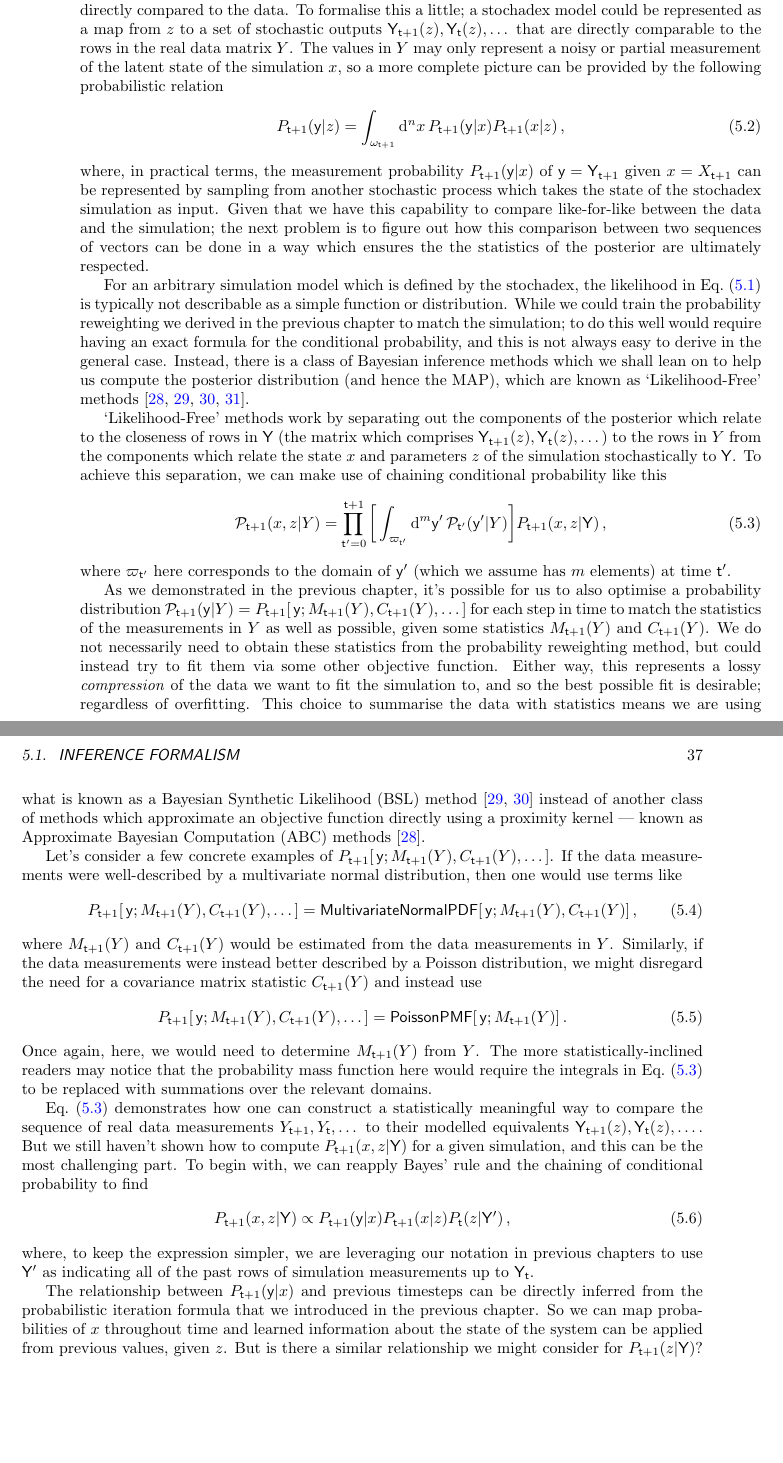
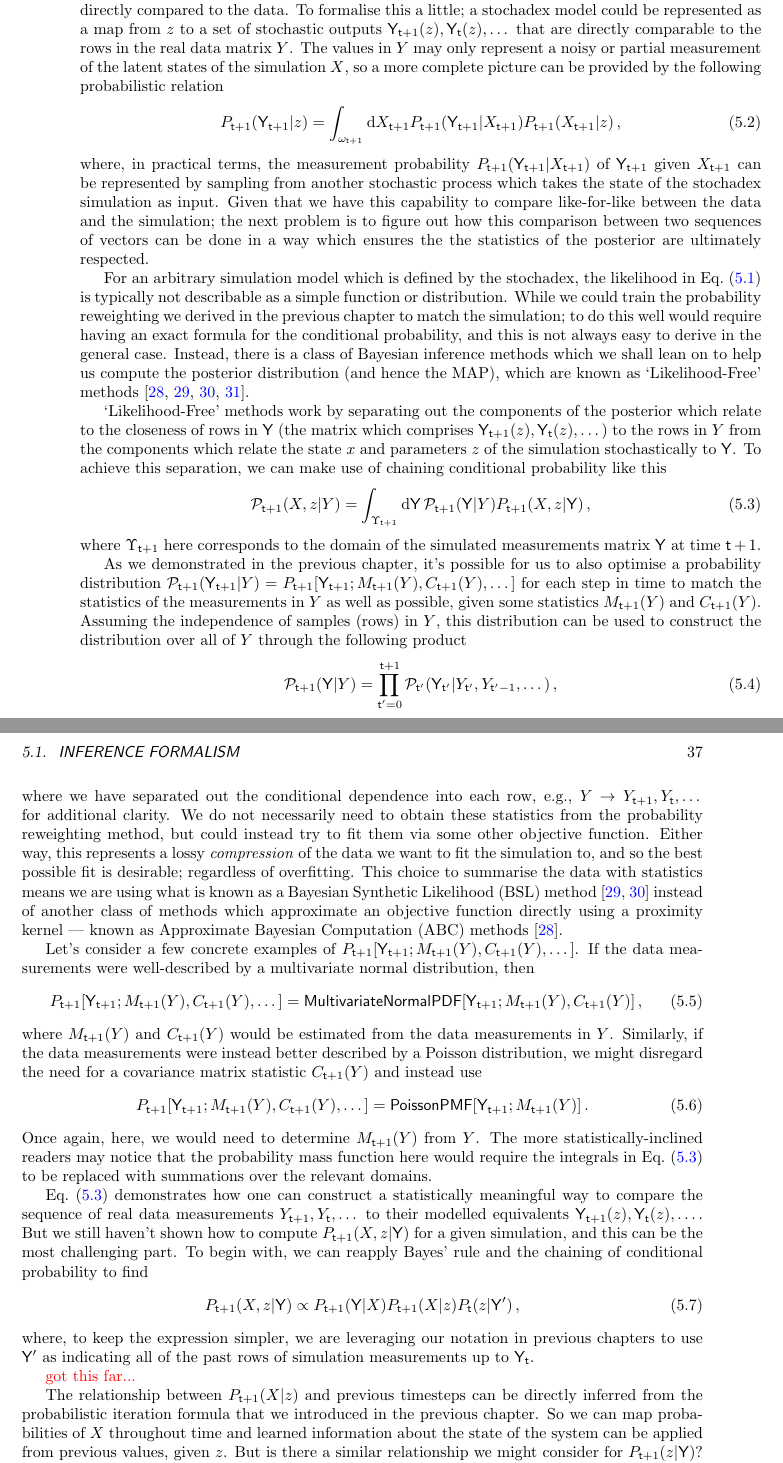
Before and after one commit to umbralcalc/worlds-of-observation, a LaTeX thesis (book.tex, which reads generalised_map_inference/chapter.tex): two parts of pages 42 and 43 of 81, joined at a grey line, cut so that both start at the same text, the shorter picture padded with empty space. Compiled offline with pdfLaTeX.

Commit message:
added next iteration formula updates

```diff
--- a/generalised_map_inference/chapter.tex
+++ b/generalised_map_inference/chapter.tex
@@ -15,48 +15,56 @@ In the formula above, one relates the prior probability distribution over a para
 
 From the point of view of statistical inference, if we seek to maximise ${\cal P}_{{\sf t}+1}(z \vert Y)$ --- or its logarithm --- in Eq.~(\ref{eq:bayes-rule}) with respect to $z$, we will obtain what is known as a maximum posteriori (MAP) estimate of the parameters. In fact, we have already encountered this metholodology in the previous chapter when discussing the algorithm which obtains the best fit parameters for the empirical probability reweighting. In this case; while it appears that we optimised the log-likelihood directly as our objective function, one can easily show that this is also technically equivalent obtaining a MAP estimate where one chooses a specfic prior ${\cal P} (z) \propto 1$ (typically known as a `flat prior').
 
-How might we calulate the posterior in practice with some arbitrary stochastic process model that has been defined in the stochadex? In order to make the comparison to a real dataset, any stochadex model of interest will always need to be able to generate observations which can be directly compared to the data. To formalise this a little; a stochadex model could be represented as a map from $z$ to a set of stochastic outputs ${\sf Y}_{{\sf t}+1}(z), {\sf Y}_{{\sf t}}(z), \dots$ that are directly comparable to the rows in the real data matrix $Y$. The values in $Y$ may only represent a noisy or partial measurement of the latent state of the simulation $x$, so a more complete picture can be provided by the following probabilistic relation
+How might we calulate the posterior in practice with some arbitrary stochastic process model that has been defined in the stochadex? In order to make the comparison to a real dataset, any stochadex model of interest will always need to be able to generate observations which can be directly compared to the data. To formalise this a little; a stochadex model could be represented as a map from $z$ to a set of stochastic outputs ${\sf Y}_{{\sf t}+1}(z), {\sf Y}_{{\sf t}}(z), \dots$ that are directly comparable to the rows in the real data matrix $Y$. The values in $Y$ may only represent a noisy or partial measurement of the latent states of the simulation $X$, so a more complete picture can be provided by the following probabilistic relation
 %%
 \begin{align}
-P_{{\sf t}+1}({\sf y} \vert z) = \int_{\omega_{{\sf t}+1}}{\rm d}^nx\, P_{{\sf t}+1}({\sf y} \vert x)P_{{\sf t}+1}(x\vert z) \label{eq:simulation-measurement} \,,
+P_{{\sf t}+1}({\sf Y}_{{\sf t}+1} \vert z) = \int_{\omega_{{\sf t}+1}}{\rm d}X_{{\sf t}+1} P_{{\sf t}+1}({\sf Y}_{{\sf t}+1} \vert X_{{\sf t}+1} )P_{{\sf t}+1}(X_{{\sf t}+1} \vert z) \label{eq:simulation-measurement} \,,
 \end{align}
 %%
-where, in practical terms, the measurement probability $P_{{\sf t}+1}({\sf y} \vert x)$ of ${\sf y}={\sf Y}_{{\sf t}+1}$ given $x=X_{{\sf t}+1}$ can be represented by sampling from another stochastic process which takes the state of the stochadex simulation as input. Given that we have this capability to compare like-for-like between the data and the simulation; the next problem is to figure out how this comparison between two sequences of vectors can be done in a way which ensures the the statistics of the posterior are ultimately respected.
+where, in practical terms, the measurement probability $P_{{\sf t}+1}({\sf Y}_{{\sf t}+1} \vert X_{{\sf t}+1})$ of ${\sf Y}_{{\sf t}+1}$ given $X_{{\sf t}+1}$ can be represented by sampling from another stochastic process which takes the state of the stochadex simulation as input. Given that we have this capability to compare like-for-like between the data and the simulation; the next problem is to figure out how this comparison between two sequences of vectors can be done in a way which ensures the the statistics of the posterior are ultimately respected.
 
 For an arbitrary simulation model which is defined by the stochadex, the likelihood in Eq.~(\ref{eq:bayes-rule}) is typically not describable as a simple function or distribution. While we could train the probability reweighting we derived in the previous chapter to match the simulation; to do this well would require having an exact formula for the conditional probability, and this is not always easy to derive in the general case. Instead, there is a class of Bayesian inference methods which we shall lean on to help us compute the posterior distribution (and hence the MAP), which are known as `Likelihood-Free' methods~\cite{sisson2018handbook,price2018bayesian,wood2010statistical,drovandi2022comparison}.
 
 `Likelihood-Free' methods work by separating out the components of the posterior which relate to the closeness of rows in ${\sf Y}$ (the matrix which comprises ${\sf Y}_{{\sf t}+1}(z), {\sf Y}_{{\sf t}}(z), \dots$) to the rows in $Y$ from the components which relate the state $x$ and parameters $z$ of the simulation stochastically to ${\sf Y}$. To achieve this separation, we can make use of chaining conditional probability like this
 %%
 \begin{align}
-{\cal P}_{{\sf t}+1}(x,z\vert Y)=\prod_{{\sf t}'=0}^{{\sf t}+1} \bigg[ \int_{\varpi_{{\sf t}'}} {\rm d}^m{\sf y}' \, {\cal P}_{{\sf t}'}({\sf y}'\vert Y) \bigg] P_{{\sf t}+1}(x,z \vert {\sf Y}) \label{eq:likelihood-free-posterior} \,,
+{\cal P}_{{\sf t}+1}(X,z\vert Y)=\int_{\Upsilon_{{\sf t}+1}} {\rm d}{\sf Y} \, {\cal P}_{{\sf t}+1}({\sf Y}\vert Y) P_{{\sf t}+1}(X,z \vert {\sf Y}) \label{eq:likelihood-free-posterior} \,,
 \end{align}
 %%
-where $\varpi_{{\sf t}'}$ here corresponds to the domain of ${\sf y}'$ (which we assume has $m$ elements) at time ${\sf t}'$.
+where $\Upsilon_{{\sf t}+1}$ here corresponds to the domain of the simulated measurements matrix ${\sf Y}$ at time ${\sf t}+1$.
 
-As we demonstrated in the previous chapter, it's possible for us to also optimise a probability distribution ${\cal P}_{{\sf t}+1}({\sf y}\vert Y) = P_{{\sf t}+1}[\,{\sf y};M_{{\sf t}+1}(Y),C_{{\sf t}+1}(Y), \dots ]$ for each step in time to match the statistics of the measurements in $Y$ as well as possible, given some statistics $M_{{\sf t}+1}(Y)$ and $C_{{\sf t}+1}(Y)$. We do not necessarily need to obtain these statistics from the probability reweighting method, but could instead try to fit them via some other objective function. Either way, this represents a lossy \emph{compression} of the data we want to fit the simulation to, and so the best possible fit is desirable; regardless of overfitting. This choice to summarise the data with statistics means we are using what is known as a Bayesian Synthetic Likelihood (BSL) method~\cite{price2018bayesian,wood2010statistical} instead of another class of methods which approximate an objective function directly using a proximity kernel --- known as Approximate Bayesian Computation (ABC) methods~\cite{sisson2018handbook}.
-
-Let's consider a few concrete examples of $P_{{\sf t}+1}[\,{\sf y};M_{{\sf t}+1}(Y),C_{{\sf t}+1}(Y), \dots ]$. If the data measurements were well-described by a multivariate normal distribution, then one would use terms like
+As we demonstrated in the previous chapter, it's possible for us to also optimise a probability distribution ${\cal P}_{{\sf t}+1}({\sf Y}_{{\sf t}+1}\vert Y) = P_{{\sf t}+1}[{\sf Y}_{{\sf t}+1};M_{{\sf t}+1}(Y),C_{{\sf t}+1}(Y),\dots ]$ for each step in time to match the statistics of the measurements in $Y$ as well as possible, given some statistics $M_{{\sf t}+1}(Y)$ and $C_{{\sf t}+1}(Y)$. Assuming the independence of samples (rows) in $Y$, this distribution can be used to construct the distribution over all of $Y$ through the following product
 %%
 \begin{align}
-P_{{\sf t}+1}[\,{\sf y};M_{{\sf t}+1}(Y),C_{{\sf t}+1}(Y), \dots ] = {\sf MultivariateNormalPDF}[\,{\sf y};M_{{\sf t}+1}(Y),C_{{\sf t}+1}(Y)]\,,
+{\cal P}_{{\sf t}+1}({\sf Y}\vert Y) = \prod_{{\sf t}'=0}^{{\sf t}+1}{\cal P}_{{\sf t}'}({\sf Y}_{{\sf t}'}\vert Y_{{\sf t}'}, Y_{{\sf t}'-1}, \dots) \,,
+\end{align}
+%%
+where we have separated out the conditional dependence into each row, e.g., $Y \rightarrow Y_{{\sf t}+1}, Y_{{\sf t}}, \dots$ for additional clarity. We do not necessarily need to obtain these statistics from the probability reweighting method, but could instead try to fit them via some other objective function. Either way, this represents a lossy \emph{compression} of the data we want to fit the simulation to, and so the best possible fit is desirable; regardless of overfitting. This choice to summarise the data with statistics means we are using what is known as a Bayesian Synthetic Likelihood (BSL) method~\cite{price2018bayesian,wood2010statistical} instead of another class of methods which approximate an objective function directly using a proximity kernel --- known as Approximate Bayesian Computation (ABC) methods~\cite{sisson2018handbook}.
+
+Let's consider a few concrete examples of $P_{{\sf t}+1}[{\sf Y}_{{\sf t}+1};M_{{\sf t}+1}(Y),C_{{\sf t}+1}(Y), \dots ]$. If the data measurements were well-described by a multivariate normal distribution, then
+%%
+\begin{align}
+P_{{\sf t}+1}[{\sf Y}_{{\sf t}+1};M_{{\sf t}+1}(Y),C_{{\sf t}+1}(Y), \dots ] = {\sf MultivariateNormalPDF}[{\sf Y}_{{\sf t}+1};M_{{\sf t}+1}(Y),C_{{\sf t}+1}(Y)]\,,
 \end{align}
 %%
 where $M_{{\sf t}+1}(Y)$ and $C_{{\sf t}+1}(Y)$ would be estimated from the data measurements in $Y$. Similarly, if the data measurements were instead better described by a Poisson distribution, we might disregard the need for a covariance matrix statistic $C_{{\sf t}+1}(Y)$ and instead use
 %%
 \begin{align}
-P_{{\sf t}+1}[\,{\sf y};M_{{\sf t}+1}(Y),C_{{\sf t}+1}(Y), \dots ] = {\sf PoissonPMF}[\,{\sf y};M_{{\sf t}+1}(Y)]\,.
+P_{{\sf t}+1}[{\sf Y}_{{\sf t}+1};M_{{\sf t}+1}(Y),C_{{\sf t}+1}(Y), \dots ] = {\sf PoissonPMF}[{\sf Y}_{{\sf t}+1};M_{{\sf t}+1}(Y)]\,.
 \end{align}
 %%
 Once again, here, we would need to determine $M_{{\sf t}+1}(Y)$ from $Y$. The more statistically-inclined readers may notice that the probability mass function here would require the integrals in Eq.~(\ref{eq:likelihood-free-posterior}) to be replaced with summations over the relevant domains.
 
-Eq.~(\ref{eq:likelihood-free-posterior}) demonstrates how one can construct a statistically meaningful way to compare the sequence of real data measurements $Y_{{\sf t}+1}, Y_{{\sf t}}, \dots$ to their modelled equivalents ${\sf Y}_{{\sf t}+1}(z), {\sf Y}_{{\sf t}}(z), \dots$. But we still haven't shown how to compute $P_{{\sf t}+1}(x,z\vert {\sf Y})$ for a given simulation, and this can be the most challenging part. To begin with, we can reapply Bayes' rule and the chaining of conditional probability to find
+Eq.~(\ref{eq:likelihood-free-posterior}) demonstrates how one can construct a statistically meaningful way to compare the sequence of real data measurements $Y_{{\sf t}+1}, Y_{{\sf t}}, \dots$ to their modelled equivalents ${\sf Y}_{{\sf t}+1}(z), {\sf Y}_{{\sf t}}(z), \dots$. But we still haven't shown how to compute $P_{{\sf t}+1}(X,z\vert {\sf Y})$ for a given simulation, and this can be the most challenging part. To begin with, we can reapply Bayes' rule and the chaining of conditional probability to find
 %%
 \begin{align}
-P_{{\sf t}+1}(x,z\vert {\sf Y}) \propto P_{{\sf t}+1}({\sf y}\vert x)P_{{\sf t}+1}(x\vert z)P_{{\sf t}}(z\vert {\sf Y}') \,,
+P_{{\sf t}+1}(X,z\vert {\sf Y}) \propto P_{{\sf t}+1}({\sf Y}\vert X)P_{{\sf t}+1}(X\vert z)P_{{\sf t}}(z\vert {\sf Y}') \,,
 \end{align}
 %%
 where, to keep the expression simpler, we are leveraging our notation in previous chapters to use ${\sf Y}'$ as indicating all of the past rows of simulation measurements up to ${\sf Y}_{{\sf t}}$.
 
-The relationship between $P_{{\sf t}+1}({\sf y}\vert x)$ and previous timesteps can be directly inferred from the probabilistic iteration formula that we introduced in the previous chapter. So we can map probabilities of $x$ throughout time and learned information about the state of the system can be applied from previous values, given $z$. But is there a similar relationship we might consider for $P_{{\sf t}+1}(z\vert {\sf Y})$? Yes there is! The marginalisation
+\textcolor{red}{got this far...}
+
+The relationship between $P_{{\sf t}+1}(X\vert z)$ and previous timesteps can be directly inferred from the probabilistic iteration formula that we introduced in the previous chapter. So we can map probabilities of $X$ throughout time and learned information about the state of the system can be applied from previous values, given $z$. But is there a similar relationship we might consider for $P_{{\sf t}+1}(z\vert {\sf Y})$? Yes there is! The marginalisation
 %%
 \begin{align}
```
Also changed, not shown: book.pdf, generalised_map_inference/chapter.tex (2 more changed lines).
